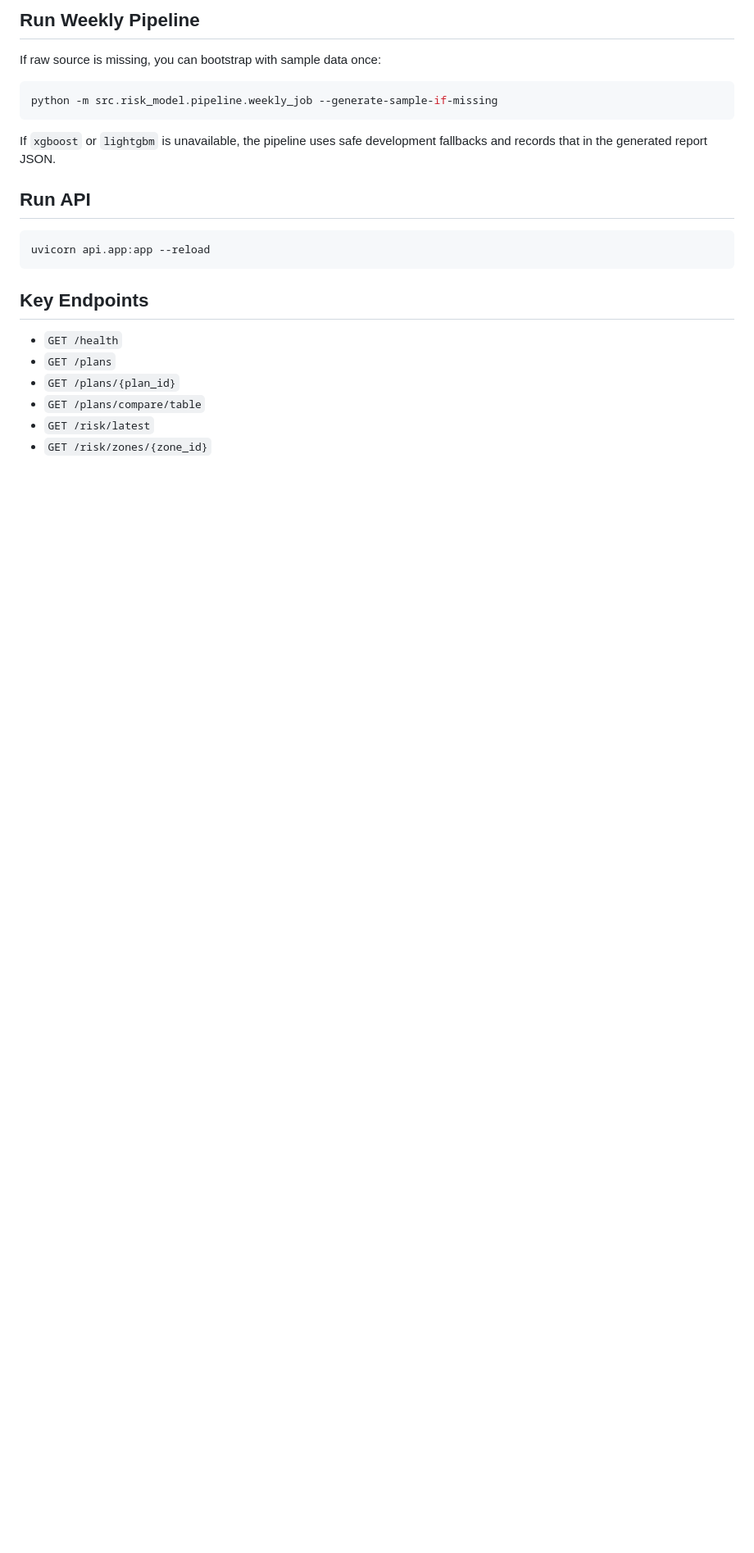
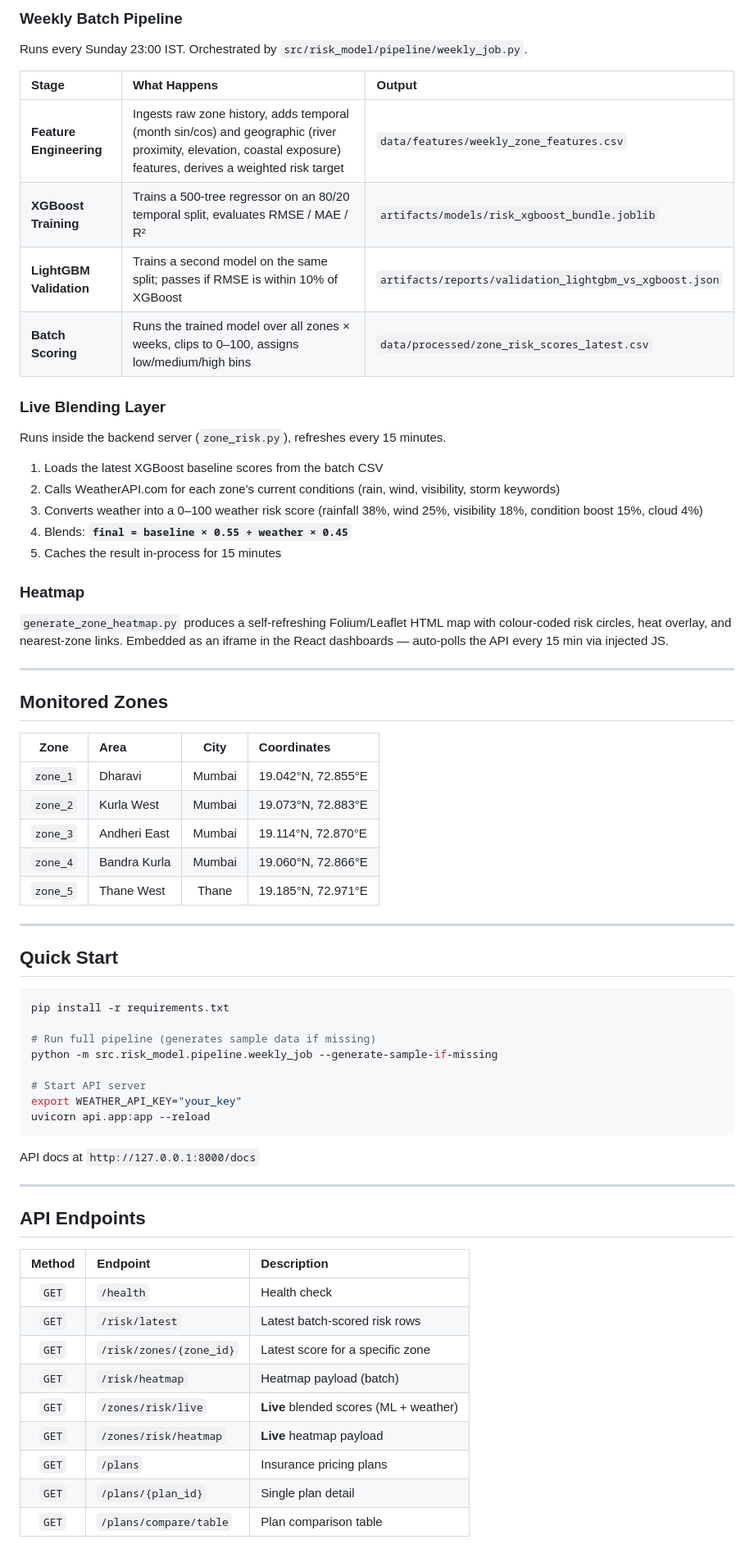
Before and after one commit to SHANip9/model-risk-prediction, a Markdown page: README.md, the part around the change printed below. Shown: that part at 82% size. Rendered like a GitHub page; blank space fills up the shorter version.

````diff
--- a/README.md
+++ b/README.md
@@ -20,21 +61,72 @@ python -m pip install -r requirements.txt
 ```
 
-## Run Weekly Pipeline
-If raw source is missing, you can bootstrap with sample data once:
-```powershell
+### Weekly Batch Pipeline
+
+Runs every Sunday 23:00 IST. Orchestrated by `src/risk_model/pipeline/weekly_job.py`.
+
+| Stage | What Happens | Output |
+|:---|:---|:---|
+| **Feature Engineering** | Ingests raw zone history, adds temporal (month sin/cos) and geographic (river proximity, elevation, coastal exposure) features, derives a weighted risk target | `data/features/weekly_zone_features.csv` |
+| **XGBoost Training** | Trains a 500-tree regressor on an 80/20 temporal split, evaluates RMSE / MAE / R² | `artifacts/models/risk_xgboost_bundle.joblib` |
+| **LightGBM Validation** | Trains a second model on the same split; passes if RMSE is within 10% of XGBoost | `artifacts/reports/validation_lightgbm_vs_xgboost.json` |
+| **Batch Scoring** | Runs the trained model over all zones × weeks, clips to 0–100, assigns low/medium/high bins | `data/processed/zone_risk_scores_latest.csv` |
+
+### Live Blending Layer
+
+Runs inside the backend server (`zone_risk.py`), refreshes every 15 minutes.
+
+1. Loads the latest XGBoost baseline scores from the batch CSV
+2. Calls WeatherAPI.com for each zone's current conditions (rain, wind, visibility, storm keywords)
+3. Converts weather into a 0–100 weather risk score (rainfall 38%, wind 25%, visibility 18%, condition boost 15%, cloud 4%)
+4. Blends: **`final = baseline × 0.55 + weather × 0.45`**
+5. Caches the result in-process for 15 minutes
+
+### Heatmap
+
+`generate_zone_heatmap.py` produces a self-refreshing Folium/Leaflet HTML map with colour-coded risk circles, heat overlay, and nearest-zone links. Embedded as an iframe in the React dashboards — auto-polls the API every 15 min via injected JS.
+
+---
+
+## Monitored Zones
+
+| Zone | Area | City | Coordinates |
+|:---:|:---|:---:|:---|
+| `zone_1` | Dharavi | Mumbai | 19.042°N, 72.855°E |
+| `zone_2` | Kurla West | Mumbai | 19.073°N, 72.883°E |
+| `zone_3` | Andheri East | Mumbai | 19.114°N, 72.870°E |
+| `zone_4` | Bandra Kurla | Mumbai | 19.060°N, 72.866°E |
+| `zone_5` | Thane West | Thane | 19.185°N, 72.971°E |
+
+---
+
+## Quick Start
+
+```bash
+pip install -r requirements.txt
+
+# Run full pipeline (generates sample data if missing)
 python -m src.risk_model.pipeline.weekly_job --generate-sample-if-missing
-```
-If `xgboost` or `lightgbm` is unavailable, the pipeline uses safe development fallbacks and records that in the generated report JSON.
 
-## Run API
-```powershell
+# Start API server
+export WEATHER_API_KEY="your_key"
 uvicorn api.app:app --reload
 ```
 
-## Key Endpoints
-- `GET /health`
-- `GET /plans`
-- `GET /plans/{plan_id}`
-- `GET /plans/compare/table`
-- `GET /risk/latest`
-- `GET /risk/zones/{zone_id}`
+API docs at `http://127.0.0.1:8000/docs`
+
+---
+
+## API Endpoints
+
+| Method | Endpoint | Description |
+|:---:|:---|:---|
+| `GET` | `/health` | Health check |
+| `GET` | `/risk/latest` | Latest batch-scored risk rows |
+| `GET` | `/risk/zones/{zone_id}` | Latest score for a specific zone |
+| `GET` | `/risk/heatmap` | Heatmap payload (batch) |
+| `GET` | `/zones/risk/live` | **Live** blended scores (ML + weather) |
+| `GET` | `/zones/risk/heatmap` | **Live** heatmap payload |
+| `GET` | `/plans` | Insurance pricing plans |
+| `GET` | `/plans/{plan_id}` | Single plan detail |
+| `GET` | `/plans/compare/table` | Plan comparison table |
+
````
Also changed, not shown: other parts of README.md (+85 -15 lines), docs/images/architecture_diagram.png (added), docs/images/dashboard_preview.png (added), docs/images/hero_banner.png (added).
